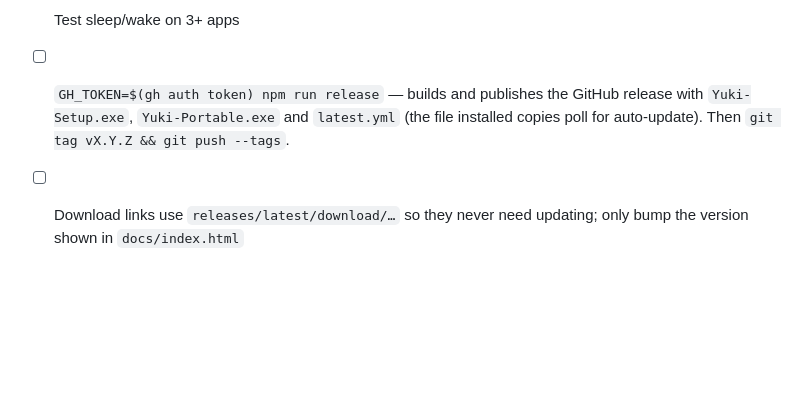
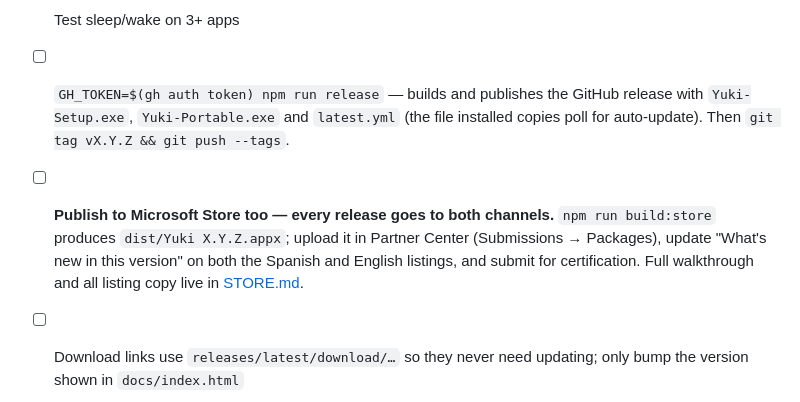
Before and after one commit to foxen2005/yuki, a Markdown page: CONTRIBUTING.md, the part around the change. GitHub-like rendering; blank space fills up the shorter version.

Commit message:
docs: toda release de Yuki va también a Microsoft Store
Regla de Jean: la publicación en la tienda deja de ser algo aparte y pasa a
formar parte del checklist de release, junto al npm run release de GitHub.

Co-Authored-By: Felix <noreply@anthropic.com>

```diff
--- a/CONTRIBUTING.md
+++ b/CONTRIBUTING.md
@@ -148,4 +148,5 @@ These are sent from `webview-preload.js` via `ipcRenderer.send()` and received i
 - [ ] Test backup export/import round-trip
 - [ ] Test sleep/wake on 3+ apps
 - [ ] `GH_TOKEN=$(gh auth token) npm run release` — builds and publishes the GitHub release with `Yuki-Setup.exe`, `Yuki-Portable.exe` and `latest.yml` (the file installed copies poll for auto-update). Then `git tag vX.Y.Z && git push --tags`.
+- [ ] **Publish to Microsoft Store too — every release goes to both channels.** `npm run build:store` produces `dist/Yuki X.Y.Z.appx`; upload it in Partner Center (Submissions → Packages), update "What's new in this version" on both the Spanish and English listings, and submit for certification. Full walkthrough and all listing copy live in [STORE.md](STORE.md).
 - [ ] Download links use `releases/latest/download/…` so they never need updating; only bump the version shown in `docs/index.html`
```
